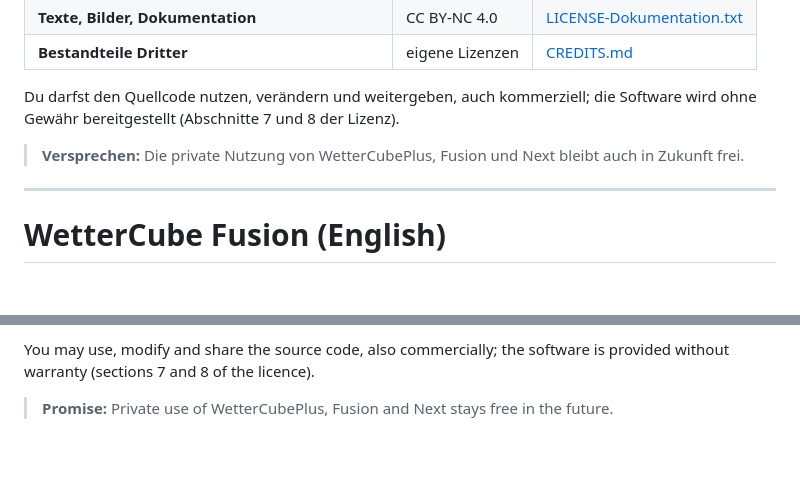
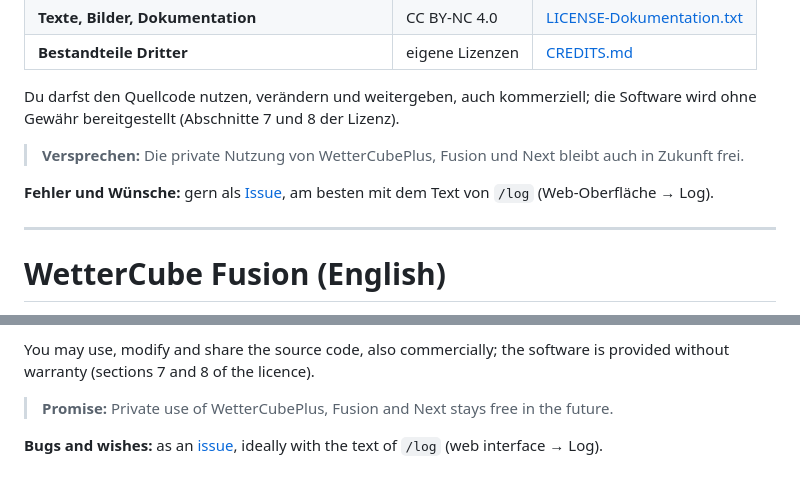
Before and after one commit to JPPeterson-lab/WetterCube-Fusion, a Markdown page: README.md, 2 parts joined by grey strips. Drawn GitHub-style; blank space fills up the shorter version.

Commit message:
Stand v0.9.9-beta8 (Quellrepo a345980)

```diff
--- a/README.md
+++ b/README.md
@@ -88,6 +88,8 @@ Du darfst den Quellcode nutzen, verändern und weitergeben, auch kommerziell; di
 
 > **Versprechen:** Die private Nutzung von WetterCubePlus, Fusion und Next bleibt auch in Zukunft frei.
 
+**Fehler und Wünsche:** gern als [Issue](https://github.com/JPPeterson-lab/WetterCube-Fusion/issues), am besten mit dem Text von `/log` (Web-Oberfläche → Log).
+
 ---
 
 <a id="english"></a>
@@ -166,3 +168,5 @@ Libraries, icons and fonts by third parties (LVGL, ESP-IDF, Meteocons, Montserra
 You may use, modify and share the source code, also commercially; the software is provided without warranty (sections 7 and 8 of the licence).
 
 > **Promise:** Private use of WetterCubePlus, Fusion and Next stays free in the future.
+
+**Bugs and wishes:** as an [issue](https://github.com/JPPeterson-lab/WetterCube-Fusion/issues), ideally with the text of `/log` (web interface → Log).
```
